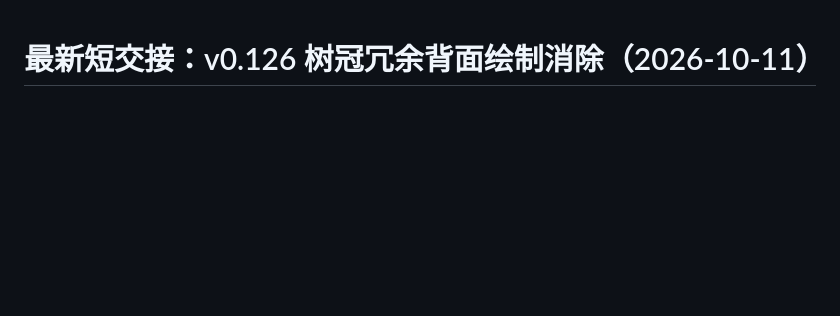
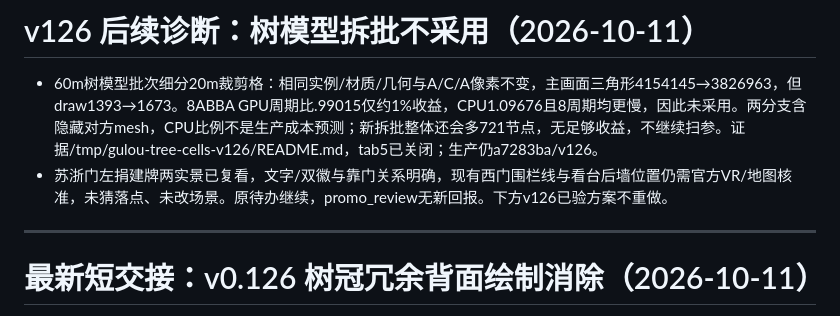
Before and after one commit to wang-jiahao/gulou, a Markdown page: docs/next-local-iteration.md, the part around the change. GitHub-like rendering; blank space fills up the shorter version.

Commit message:
docs: record tree batching performance tradeoff

```diff
--- a/docs/next-local-iteration.md
+++ b/docs/next-local-iteration.md
@@ -1,3 +1,10 @@
+# v126 后续诊断：树模型拆批不采用（2026-10-11）
+
+- 60m树模型批次细分20m裁剪格：相同实例/材质/几何与A/C/A像素不变，主画面三角形4154145→3826963，但draw1393→1673。8ABBA GPU周期比.99015仅约1%收益，CPU1.09676且8周期均更慢，因此未采用。两分支含隐藏对方mesh，CPU比例不是生产成本预测；新拆批整体还会多721节点，无足够收益，不继续扫参。证据/tmp/gulou-tree-cells-v126/README.md，tab5已关闭；生产仍a7283ba/v126。
+- 苏浙门左捐建牌两实景已复看，文字/双徽与靠门关系明确，现有西门围栏线与看台后墙位置仍需官方VR/地图核准，未猜落点、未改场景。原待办继续，promo_review无新回报。下方v126已验方案不重做。
+
+---
+
 # 最新短交接：v0.126 树冠冗余背面绘制消除（2026-10-11）
 
 - 生产仅canopy-cover.ts的相机朝向平面树冠加forceSinglePass:true，保留DoubleSide、渐隐/透明度、几何、LOD、阴影和裁剪。主画面1451→1393draw（少58次无可见表面的背面提交），提交三角形4154569→4154145，未删模型面。
```
Also changed, not shown: docs/progress.md (+6 -0 lines).
